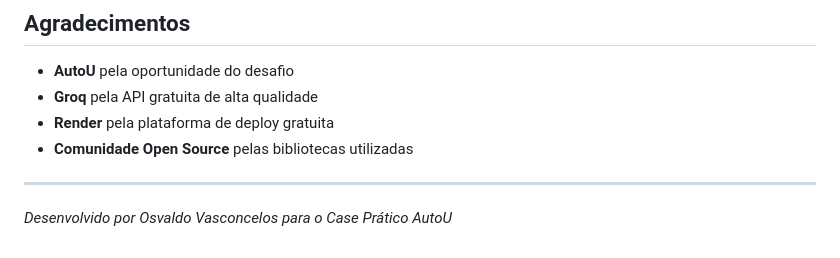
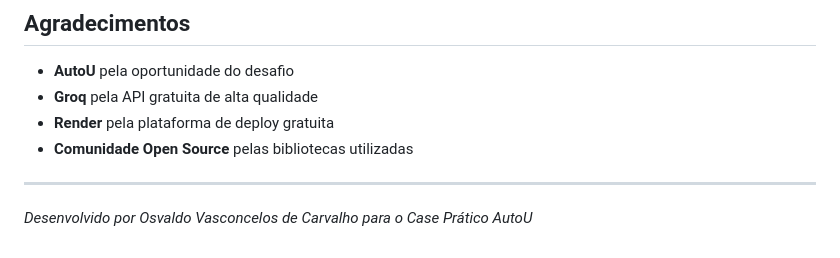
Before and after one commit to ValdVdC/email-classifier, a Markdown page: README.md, the part around the change. Drawn GitHub-style.

Commit message:
Atualizei o README.md

```diff
--- a/README.md
+++ b/README.md
@@ -248,4 +248,4 @@ Este projeto está sob licença MIT. Veja o arquivo `LICENSE` para mais detalhes
 
 ---
 
-*Desenvolvido por Osvaldo Vasconcelos para o Case Prático AutoU*
+*Desenvolvido por Osvaldo Vasconcelos de Carvalho para o Case Prático AutoU*
```
